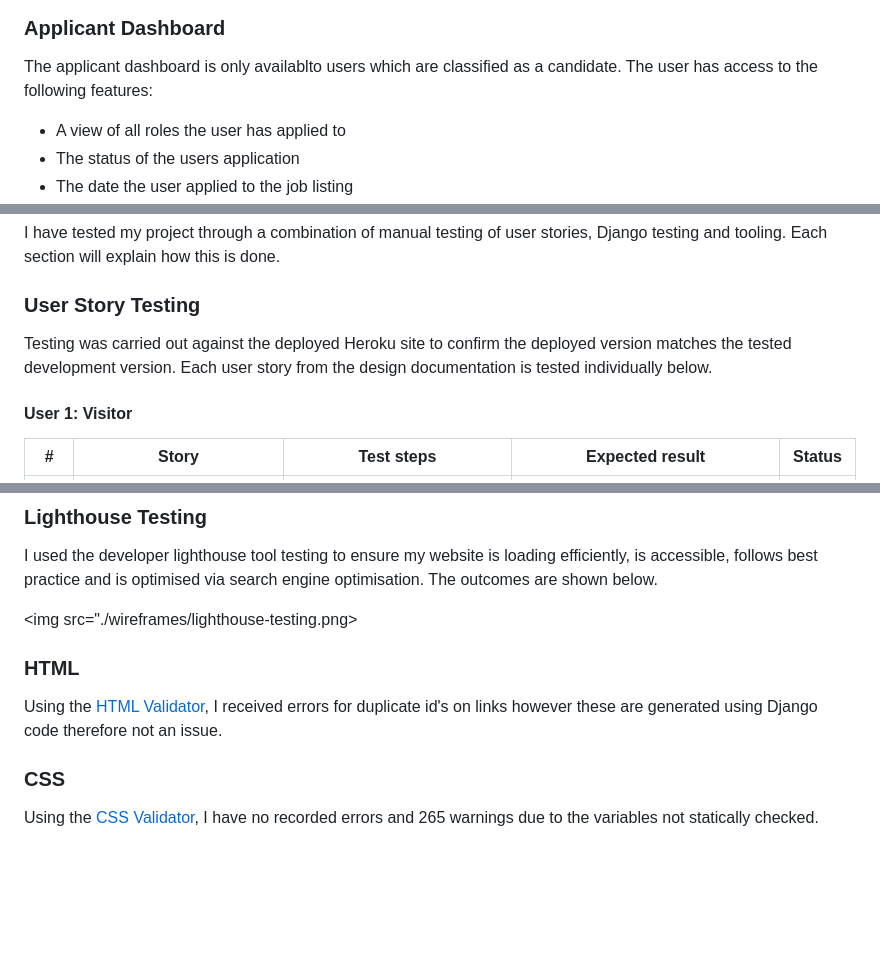
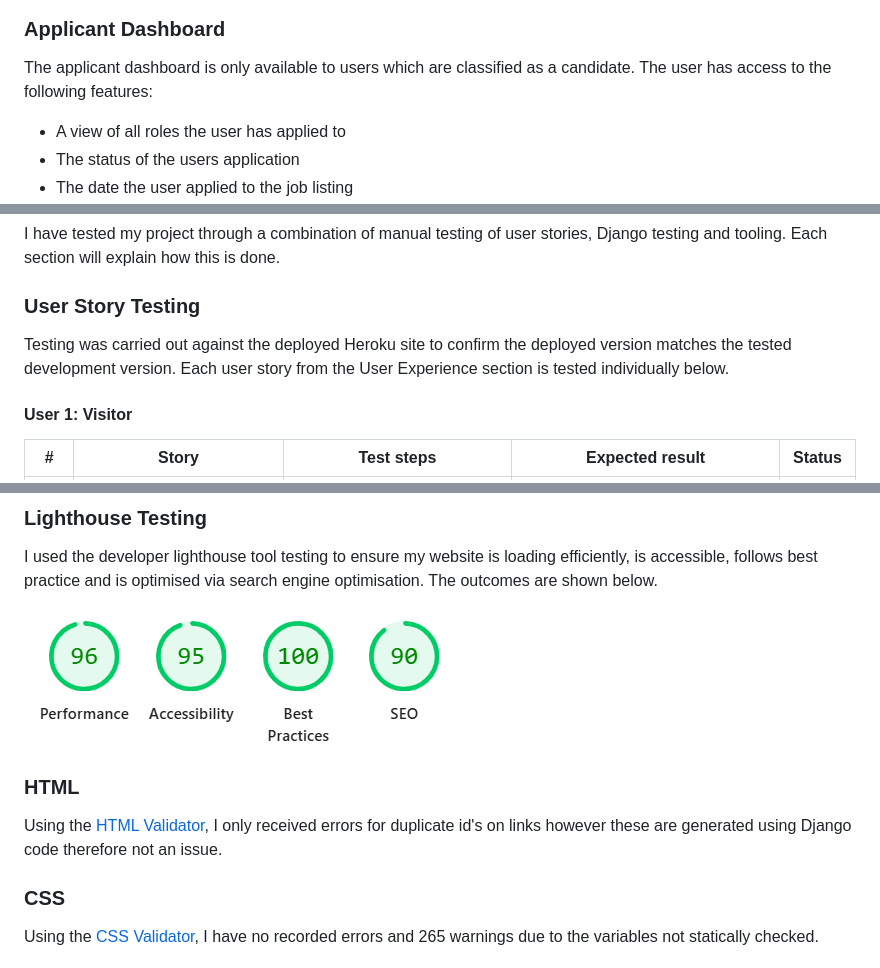
Before and after one commit to mturner1158/talent-hub, a Markdown page: README.md, 3 parts joined by grey strips. GitHub-like rendering; blank space fills up the shorter version.

```diff
--- a/README.md
+++ b/README.md
@@ -233,7 +235,7 @@ The application list for a role is only available to users which are classified
 <img src="./wireframes/applicant-table.png">
 
 ### Applicant Dashboard
-The applicant dashboard is only availablto users which are classified as a candidate. The user has access to the following features:
+The applicant dashboard is only available to users which are classified as a candidate. The user has access to the following features:
 
 * A view of all roles the user has applied to
 * The status of the users application
@@ -258,7 +260,7 @@ Modifying allauth's base templates, there are signup, sign in and log out pages
 I have tested my project through a combination of manual testing of user stories, Django testing and tooling. Each section will explain how this is done.
 
 ### User Story Testing
-Testing was carried out against the deployed Heroku site to confirm the deployed version matches the tested development version. Each user story from the design documentation is tested individually below.
+Testing was carried out against the deployed Heroku site to confirm the deployed version matches the tested development version. Each user story from the User Experience section is tested individually below.
 
 #### User 1: Visitor
 
@@ -320,10 +322,10 @@ Testing was carried out against the deployed Heroku site to confirm the deployed
 ### Lighthouse Testing
 I used the developer lighthouse tool testing to ensure my website is loading efficiently, is accessible, follows best practice and is optimised via search engine optimisation. The outcomes are shown below.
 
-<img src="./wireframes/lighthouse-testing.png>
+<img src="./wireframes/lighthouse-testing.png">
 
 ### HTML
-Using the [HTML Validator](https://validator.w3.org/), I received errors for duplicate id's on links however these are generated using Django code therefore not an issue.
+Using the [HTML Validator](https://validator.w3.org/), I only received errors for duplicate id's on links however these are generated using Django code therefore not an issue.
 
 ### CSS
 Using the [CSS Validator](https://jigsaw.w3.org/css-validator/), I have no recorded errors and 265 warnings due to the variables not statically checked.
```
Also changed, not shown: other parts of README.md (+9 -7 lines), wireframes/company-job-applicants.png (added).
